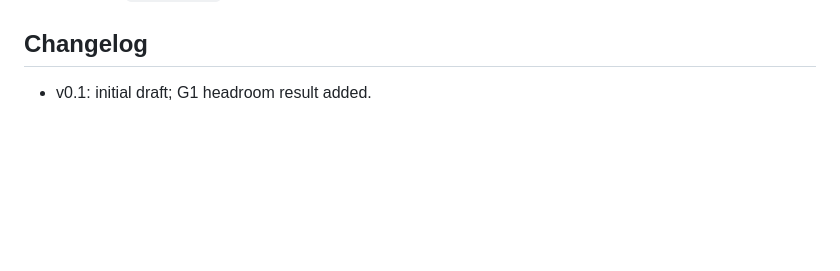
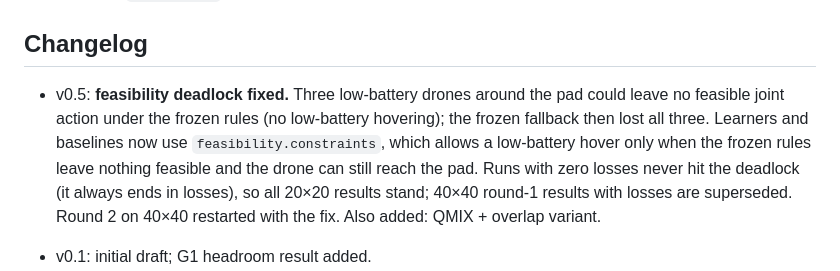
Before and after one commit to SayuruRehan/wild-drone-appeared, a Markdown page: research/PROTOCOL.md, the part around the change. Rendered like a GitHub page; blank space fills up the shorter version.

Commit message:
research: record the feasibility deadlock fix in the protocol changelog

```diff
--- a/research/PROTOCOL.md
+++ b/research/PROTOCOL.md
@@ -142,6 +142,14 @@ search before `protocol-v1`.
 
 ## Changelog
 
+- v0.5: **feasibility deadlock fixed.** Three low-battery drones around the pad could leave
+  no feasible joint action under the frozen rules (no low-battery hovering); the frozen
+  fallback then lost all three. Learners and baselines now use `feasibility.constraints`,
+  which allows a low-battery hover only when the frozen rules leave nothing feasible and the
+  drone can still reach the pad. Runs with zero losses never hit the deadlock (it always ends
+  in losses), so all 20×20 results stand; 40×40 round-1 results with losses are superseded.
+  Round 2 on 40×40 restarted with the fix. Also added: QMIX + overlap variant.
+
 - v0.1: initial draft; G1 headroom result added.
 - v0.2: learners, trainer and 20×20 pilot launched (joint, VDN, DCG, structured; 2 seeds,
   100k steps, N = 3).
```
